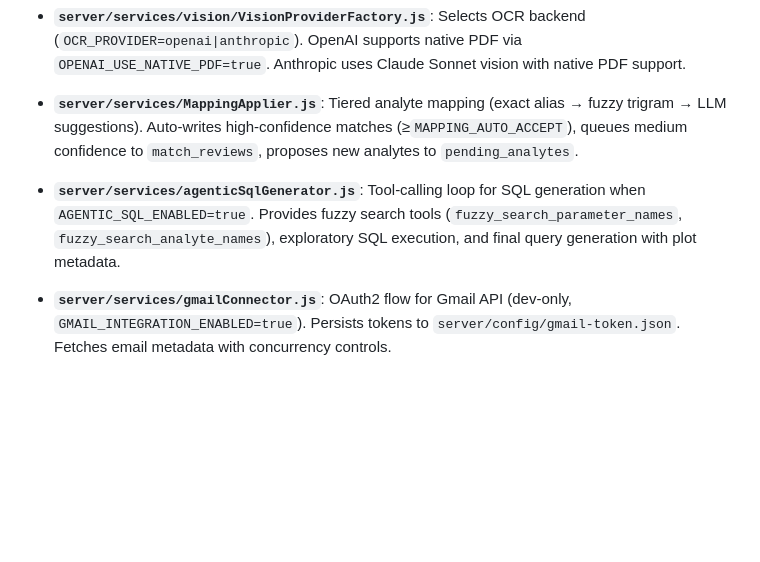
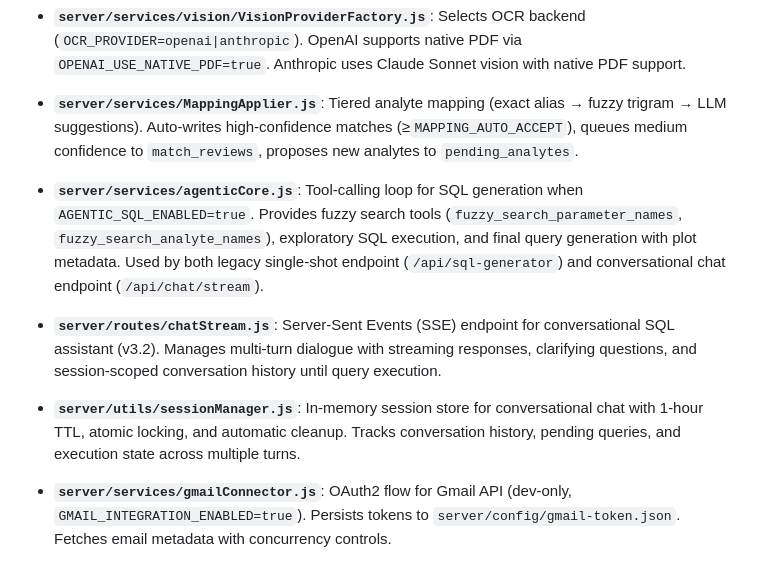
Before and after one commit to rudnitski/HealthUp, a Markdown page: CLAUDE.md, the part around one of its changes. Drawn GitHub-style; blank space fills up the shorter version.

```diff
--- a/CLAUDE.md
+++ b/CLAUDE.md
@@ -48,7 +48,11 @@ Upload (Manual/Gmail) → Batch Processing → Async Jobs → Vision OCR → Per
 
 - **`server/services/MappingApplier.js`**: Tiered analyte mapping (exact alias → fuzzy trigram → LLM suggestions). Auto-writes high-confidence matches (≥`MAPPING_AUTO_ACCEPT`), queues medium confidence to `match_reviews`, proposes new analytes to `pending_analytes`.
 
-- **`server/services/agenticSqlGenerator.js`**: Tool-calling loop for SQL generation when `AGENTIC_SQL_ENABLED=true`. Provides fuzzy search tools (`fuzzy_search_parameter_names`, `fuzzy_search_analyte_names`), exploratory SQL execution, and final query generation with plot metadata.
+- **`server/services/agenticCore.js`**: Tool-calling loop for SQL generation when `AGENTIC_SQL_ENABLED=true`. Provides fuzzy search tools (`fuzzy_search_parameter_names`, `fuzzy_search_analyte_names`), exploratory SQL execution, and final query generation with plot metadata. Used by both legacy single-shot endpoint (`/api/sql-generator`) and conversational chat endpoint (`/api/chat/stream`).
+
+- **`server/routes/chatStream.js`**: Server-Sent Events (SSE) endpoint for conversational SQL assistant (v3.2). Manages multi-turn dialogue with streaming responses, clarifying questions, and session-scoped conversation history until query execution.
+
+- **`server/utils/sessionManager.js`**: In-memory session store for conversational chat with 1-hour TTL, atomic locking, and automatic cleanup. Tracks conversation history, pending queries, and execution state across multiple turns.
 
 - **`server/services/gmailConnector.js`**: OAuth2 flow for Gmail API (dev-only, `GMAIL_INTEGRATION_ENABLED=true`). Persists tokens to `server/config/gmail-token.json`. Fetches email metadata with concurrency controls.
 
```
Also changed, not shown: other parts of CLAUDE.md (+19 -9 lines).
